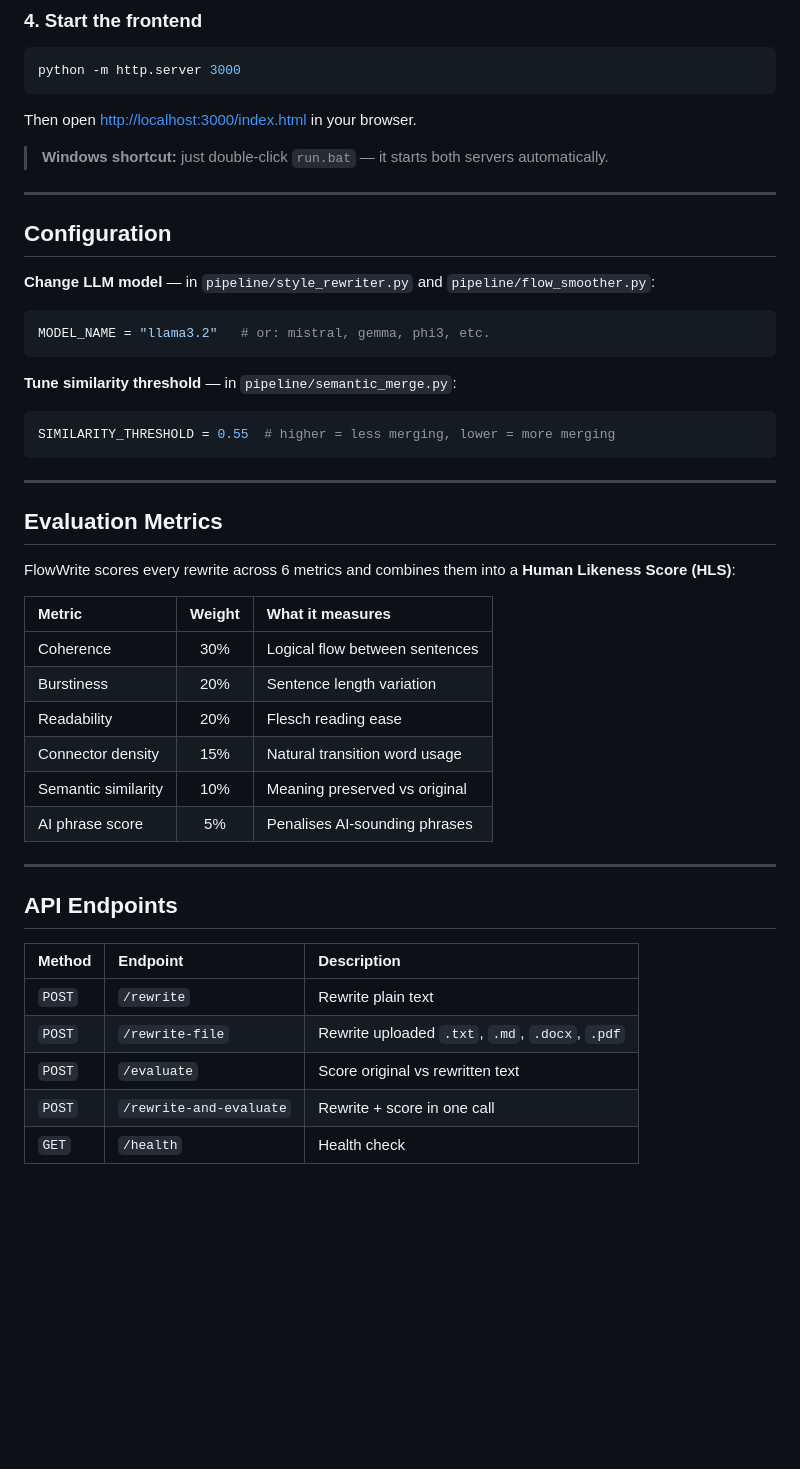
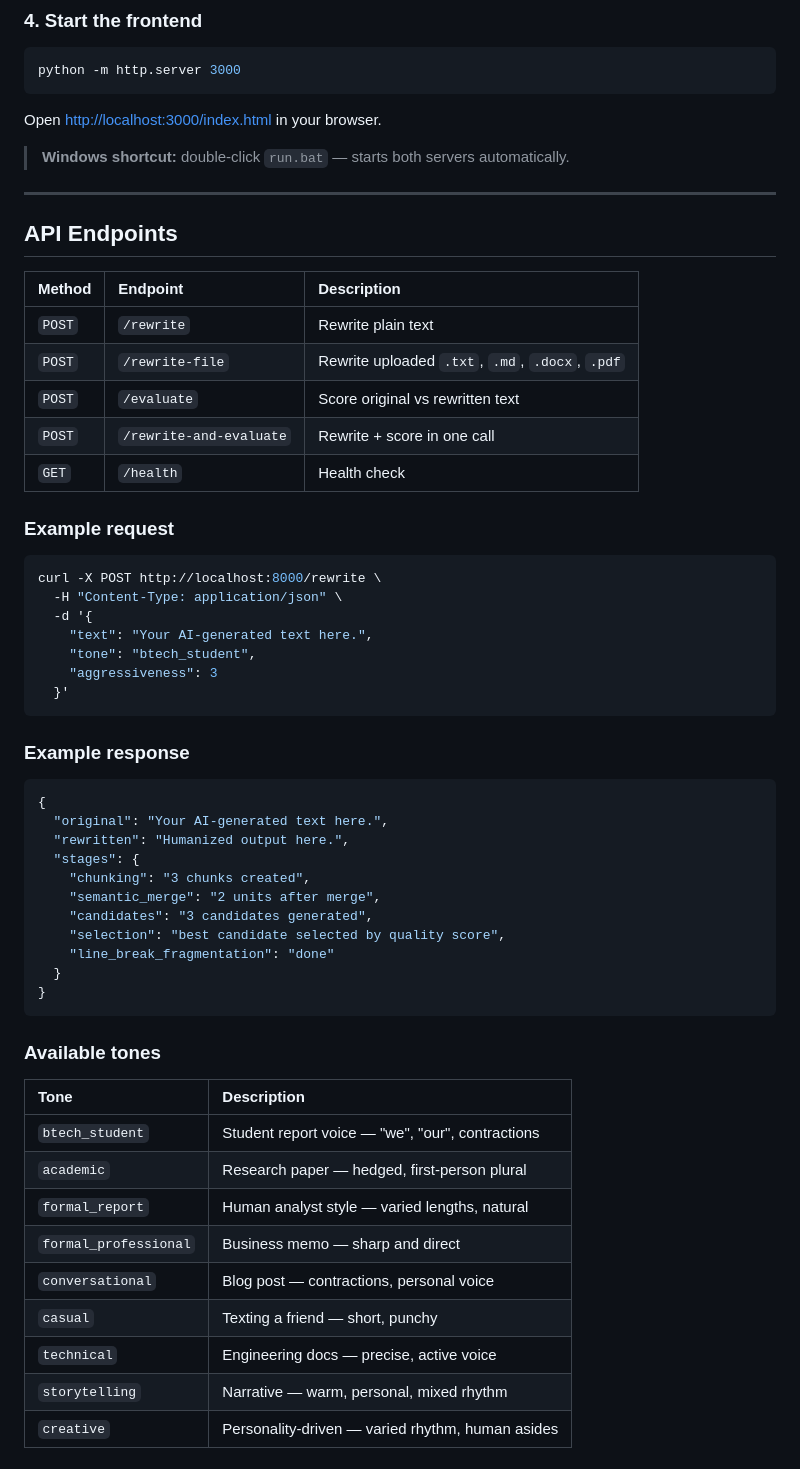
Before and after one commit to ria0304/flowWrite--ai-text-humanizer, a Markdown page: README.md, the part around one of its changes. Drawn GitHub-style; blank space fills up the shorter version.

````diff
--- a/README.md
+++ b/README.md
@@ -52,40 +103,9 @@ python -m uvicorn main:app --reload --port 8000
 python -m http.server 3000
 ```
 
-Then open [http://localhost:3000/index.html](http://localhost:3000/index.html) in your browser.
+Open [http://localhost:3000/index.html](http://localhost:3000/index.html) in your browser.
 
-> **Windows shortcut:** just double-click `run.bat` — it starts both servers automatically.
-
----
-
-## Configuration
-
-**Change LLM model** — in `pipeline/style_rewriter.py` and `pipeline/flow_smoother.py`:
-
-```python
-MODEL_NAME = "llama3.2"   # or: mistral, gemma, phi3, etc.
-```
-
-**Tune similarity threshold** — in `pipeline/semantic_merge.py`:
-
-```python
-SIMILARITY_THRESHOLD = 0.55  # higher = less merging, lower = more merging
-```
-
----
-
-## Evaluation Metrics
-
-FlowWrite scores every rewrite across 6 metrics and combines them into a **Human Likeness Score (HLS)**:
-
-| Metric | Weight | What it measures |
-|:-------|:------:|:----------------|
-| Coherence | 30% | Logical flow between sentences |
-| Burstiness | 20% | Sentence length variation |
-| Readability | 20% | Flesch reading ease |
-| Connector density | 15% | Natural transition word usage |
-| Semantic similarity | 10% | Meaning preserved vs original |
-| AI phrase score | 5% | Penalises AI-sounding phrases |
+> **Windows shortcut:** double-click `run.bat` — starts both servers automatically.
 
 ---
 
@@ -98,3 +118,46 @@ FlowWrite scores every rewrite across 6 metrics and combines them into a **Human
 | `POST` | `/evaluate` | Score original vs rewritten text |
 | `POST` | `/rewrite-and-evaluate` | Rewrite + score in one call |
 | `GET` | `/health` | Health check |
+
+### Example request
+
+```bash
+curl -X POST http://localhost:8000/rewrite \
+  -H "Content-Type: application/json" \
+  -d '{
+    "text": "Your AI-generated text here.",
+    "tone": "btech_student",
+    "aggressiveness": 3
+  }'
+```
+
+### Example response
+
+```json
+{
+  "original": "Your AI-generated text here.",
+  "rewritten": "Humanized output here.",
+  "stages": {
+    "chunking": "3 chunks created",
+    "semantic_merge": "2 units after merge",
+    "candidates": "3 candidates generated",
+    "selection": "best candidate selected by quality score",
+    "line_break_fragmentation": "done"
+  }
+}
+```
+
+### Available tones
+
+| Tone | Description |
+|:-----|:------------|
+| `btech_student` | Student report voice — "we", "our", contractions |
+| `academic` | Research paper — hedged, first-person plural |
+| `formal_report` | Human analyst style — varied lengths, natural |
+| `formal_professional` | Business memo — sharp and direct |
+| `conversational` | Blog post — contractions, personal voice |
+| `casual` | Texting a friend — short, punchy |
+| `technical` | Engineering docs — precise, active voice |
+| `storytelling` | Narrative — warm, personal, mixed rhythm |
+| `creative` | Personality-driven — varied rhythm, human asides |
+
````
Also changed, not shown: other parts of README.md (+111 -10 lines).
